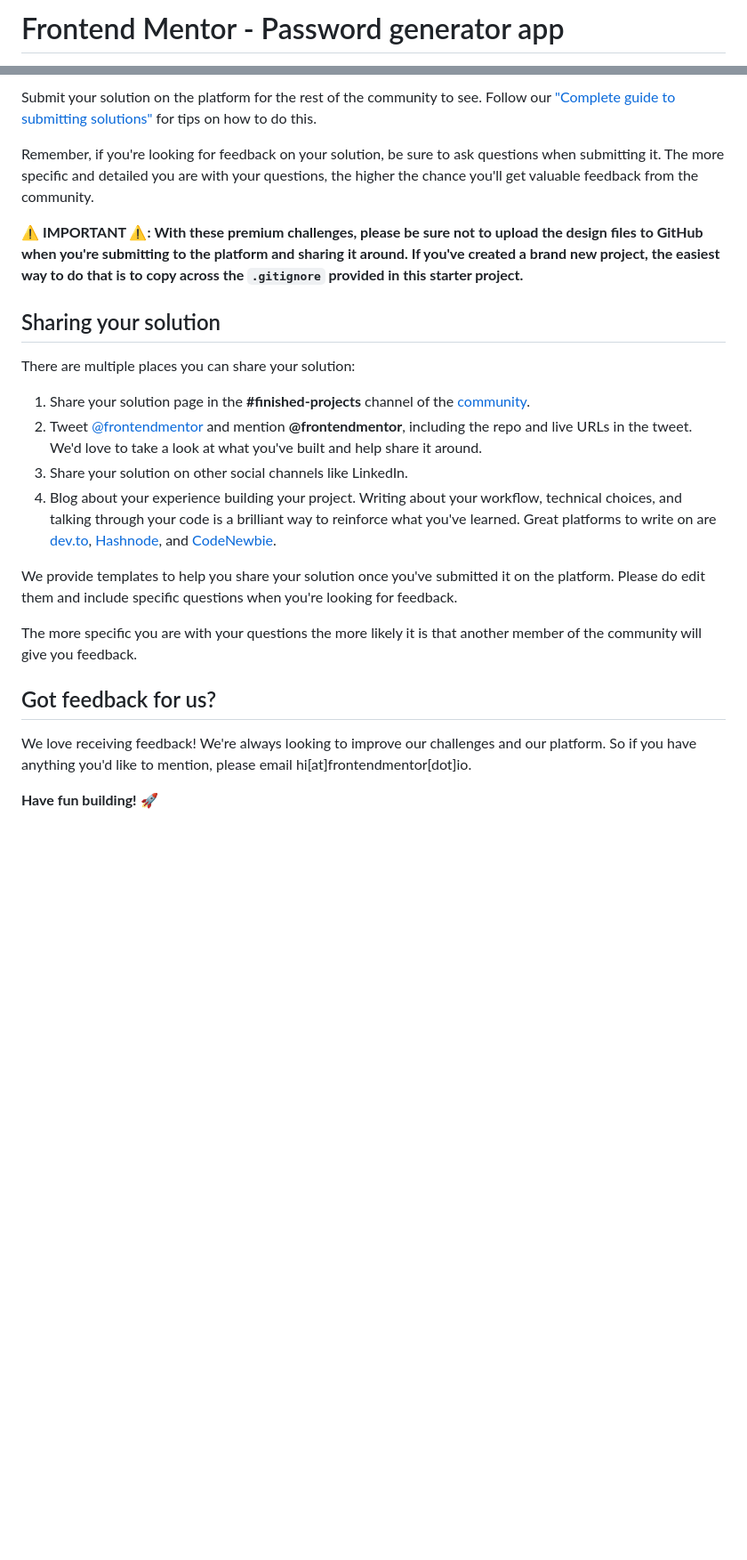
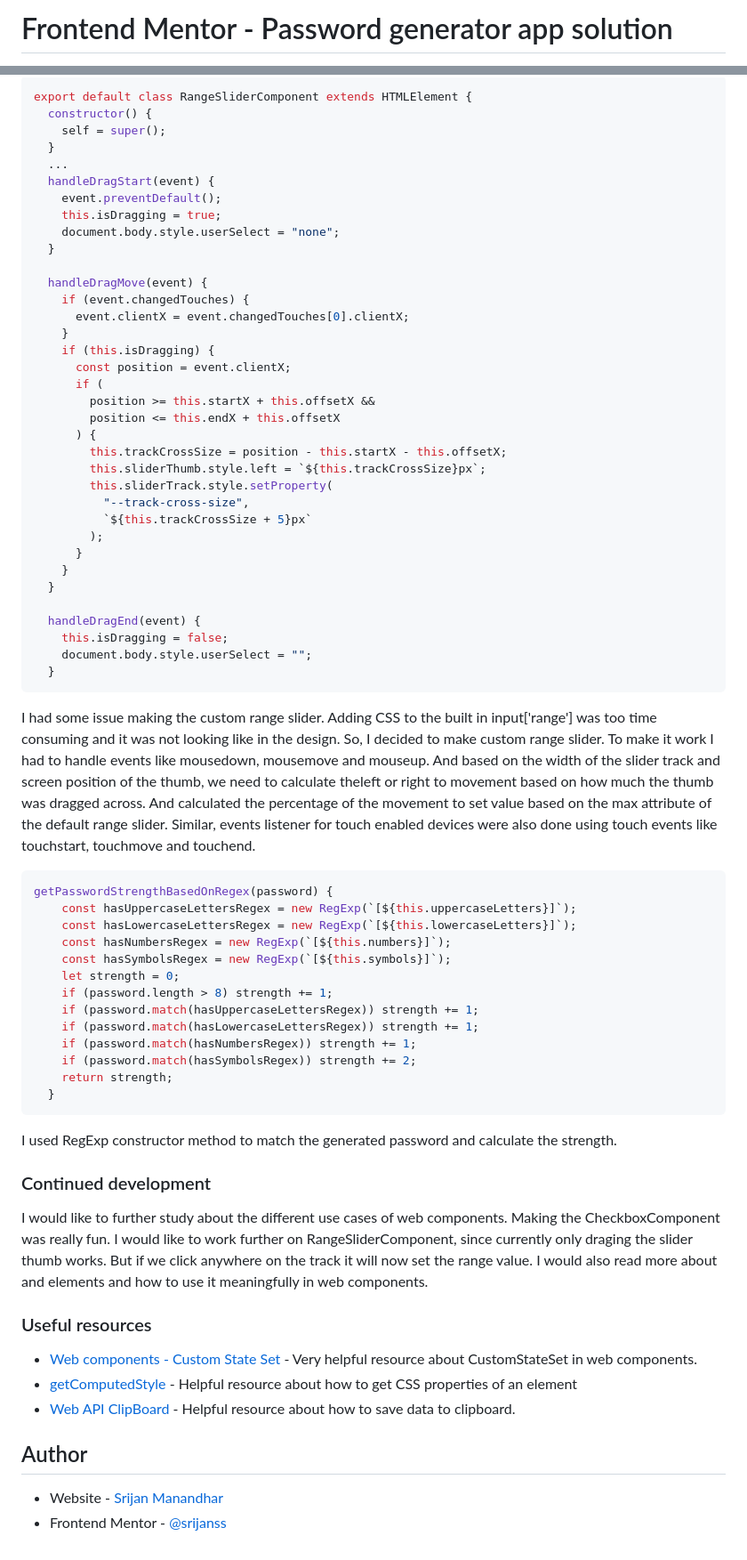
Before and after one commit to srijanss/password-generator-app, a Markdown page: README.md, 2 parts joined by grey strips. Shown: that part at 89% size. Drawn GitHub-style; blank space fills up the shorter version.

````diff
--- a/README.md
+++ b/README.md
@@ -1,2 +1,2 @@
-# Frontend Mentor - Password generator app
+# Frontend Mentor - Password generator app solution
 
@@ -69,25 +136,73 @@ Once you've added your information to the template, delete this file and rename
 
-Submit your solution on the platform for the rest of the community to see. Follow our ["Complete guide to submitting solutions"](https://medium.com/frontend-mentor/a-complete-guide-to-submitting-solutions-on-frontend-mentor-ac6384162248) for tips on how to do this.
+```js
+export default class RangeSliderComponent extends HTMLElement {
+  constructor() {
+    self = super();
+  }
+  ...
+  handleDragStart(event) {
+    event.preventDefault();
+    this.isDragging = true;
+    document.body.style.userSelect = "none";
+  }
 
-Remember, if you're looking for feedback on your solution, be sure to ask questions when submitting it. The more specific and detailed you are with your questions, the higher the chance you'll get valuable feedback from the community.
+  handleDragMove(event) {
+    if (event.changedTouches) {
+      event.clientX = event.changedTouches[0].clientX;
+    }
+    if (this.isDragging) {
+      const position = event.clientX;
+      if (
+        position >= this.startX + this.offsetX &&
+        position <= this.endX + this.offsetX
+      ) {
+        this.trackCrossSize = position - this.startX - this.offsetX;
+        this.sliderThumb.style.left = `${this.trackCrossSize}px`;
+        this.sliderTrack.style.setProperty(
+          "--track-cross-size",
+          `${this.trackCrossSize + 5}px`
+        );
+      }
+    }
+  }
 
-**⚠️ IMPORTANT ⚠️: With these premium challenges, please be sure not to upload the design files to GitHub when you're submitting to the platform and sharing it around. If you've created a brand new project, the easiest way to do that is to copy across the `.gitignore` provided in this starter project.**
+  handleDragEnd(event) {
+    this.isDragging = false;
+    document.body.style.userSelect = "";
+  }
+```
 
-## Sharing your solution
+I had some issue making the custom range slider. Adding CSS to the built in input['range'] was too time consuming and it was not looking like in the design. So, I decided to make custom range slider. To make it work I had to handle events like mousedown, mousemove and mouseup. And based on the width of the slider track and screen position of the thumb, we need to calculate theleft or right to movement based on how much the thumb was dragged across. And calculated the percentage of the movement to set value based on the max attribute of the default range slider. Similar, events listener for touch enabled devices were also done using touch events like touchstart, touchmove and touchend.
 
-There are multiple places you can share your solution:
+```js
+getPasswordStrengthBasedOnRegex(password) {
+    const hasUppercaseLettersRegex = new RegExp(`[${this.uppercaseLetters}]`);
+    const hasLowercaseLettersRegex = new RegExp(`[${this.lowercaseLetters}]`);
+    const hasNumbersRegex = new RegExp(`[${this.numbers}]`);
+    const hasSymbolsRegex = new RegExp(`[${this.symbols}]`);
+    let strength = 0;
+    if (password.length > 8) strength += 1;
+    if (password.match(hasUppercaseLettersRegex)) strength += 1;
+    if (password.match(hasLowercaseLettersRegex)) strength += 1;
+    if (password.match(hasNumbersRegex)) strength += 1;
+    if (password.match(hasSymbolsRegex)) strength += 2;
+    return strength;
+  }
+```
 
-1. Share your solution page in the **#finished-projects** channel of the [community](https://www.frontendmentor.io/community).
-2. Tweet [@frontendmentor](https://twitter.com/frontendmentor) and mention **@frontendmentor**, including the repo and live URLs in the tweet. We'd love to take a look at what you've built and help share it around.
-3. Share your solution on other social channels like LinkedIn.
-4. Blog about your experience building your project. Writing about your workflow, technical choices, and talking through your code is a brilliant way to reinforce what you've learned. Great platforms to write on are [dev.to](https://dev.to/), [Hashnode](https://hashnode.com/), and [CodeNewbie](https://community.codenewbie.org/).
+I used RegExp constructor method to match the generated password and calculate the strength.
 
-We provide templates to help you share your solution once you've submitted it on the platform. Please do edit them and include specific questions when you're looking for feedback.
+### Continued development
 
-The more specific you are with your questions the more likely it is that another member of the community will give you feedback.
+I would like to further study about the different use cases of web components. Making the CheckboxComponent was really fun. I would like to work further on RangeSliderComponent, since currently only draging the slider thumb works. But if we click anywhere on the track it will now set the range value. I would also read more about <slot></slot> and <template></template> elements and how to use it meaningfully in web components.
 
-## Got feedback for us?
+### Useful resources
 
-We love receiving feedback! We're always looking to improve our challenges and our platform. So if you have anything you'd like to mention, please email hi[at]frontendmentor[dot]io.
+- [Web components - Custom State Set](https://developer.mozilla.org/en-US/docs/Web/API/CustomStateSet#browser_compatibility) - Very helpful resource about CustomStateSet in web components.
+- [getComputedStyle](https://developer.mozilla.org/en-US/docs/Web/API/Window/getComputedStyle) - Helpful resource about how to get CSS properties of an element
+- [Web API ClipBoard](https://developer.mozilla.org/en-US/docs/Web/API/Clipboard) - Helpful resource about how to save data to clipboard.
 
-**Have fun building!** 🚀
+## Author
+
+- Website - [Srijan Manandhar](https://github.com/srijanss)
+- Frontend Mentor - [@srijanss](https://www.frontendmentor.io/profile/srijanss)
````
Also changed, not shown: other parts of README.md (+104 -37 lines), assets/images/desktop-screenshot.png (added), assets/images/mobile-screenshot.png (added).
